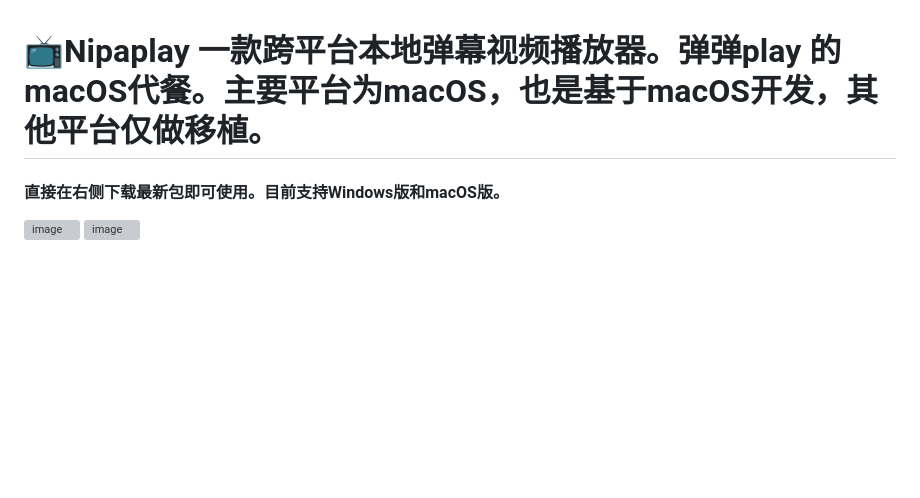
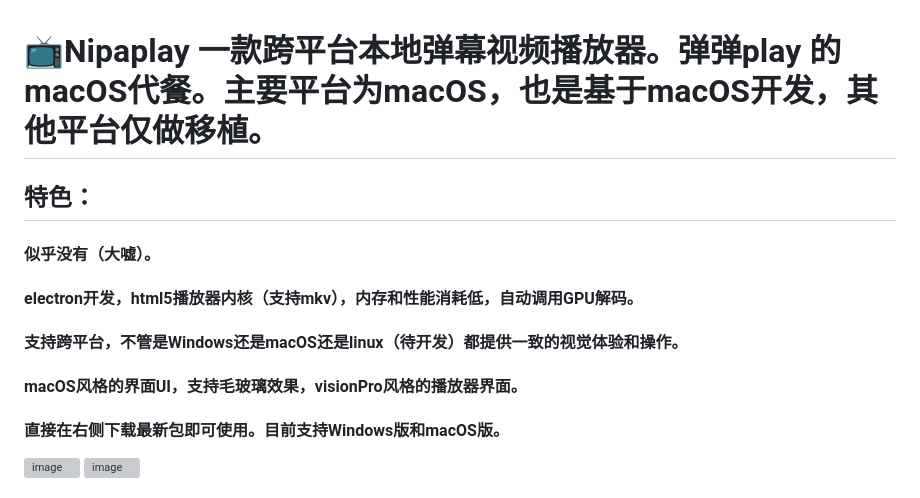
Before and after one commit to MCDFsteve/NipaPlay, a Markdown page: README.md, the part around the change. Rendered like a GitHub page; blank space fills up the shorter version; grey boxes are pictures that could not be loaded.

```diff
--- a/README.md
+++ b/README.md
@@ -1,4 +1,10 @@
 # 📺Nipaplay 一款跨平台本地弹幕视频播放器。弹弹play 的macOS代餐。主要平台为macOS，也是基于macOS开发，其他平台仅做移植。
+## 特色：
+#### 似乎没有（大嘘）。
+#### electron开发，html5播放器内核（支持mkv），内存和性能消耗低，自动调用GPU解码。
+#### 支持跨平台，不管是Windows还是macOS还是linux（待开发）都提供一致的视觉体验和操作。
+#### macOS风格的界面UI，支持毛玻璃效果，visionPro风格的播放器界面。
+
 #### 直接在右侧下载最新包即可使用。目前支持Windows版和macOS版。
 <img width="800" alt="image" src="https://github.com/MCDFsteve/NipaPlay/assets/71605531/cc32f3db-479f-4fb7-9867-7f72b0ba7856">
 <img width="1440" alt="image" src="https://github.com/MCDFsteve/NipaPlay/assets/71605531/811ed6fb-f928-452e-b0f2-3921f4647aa0">
```
